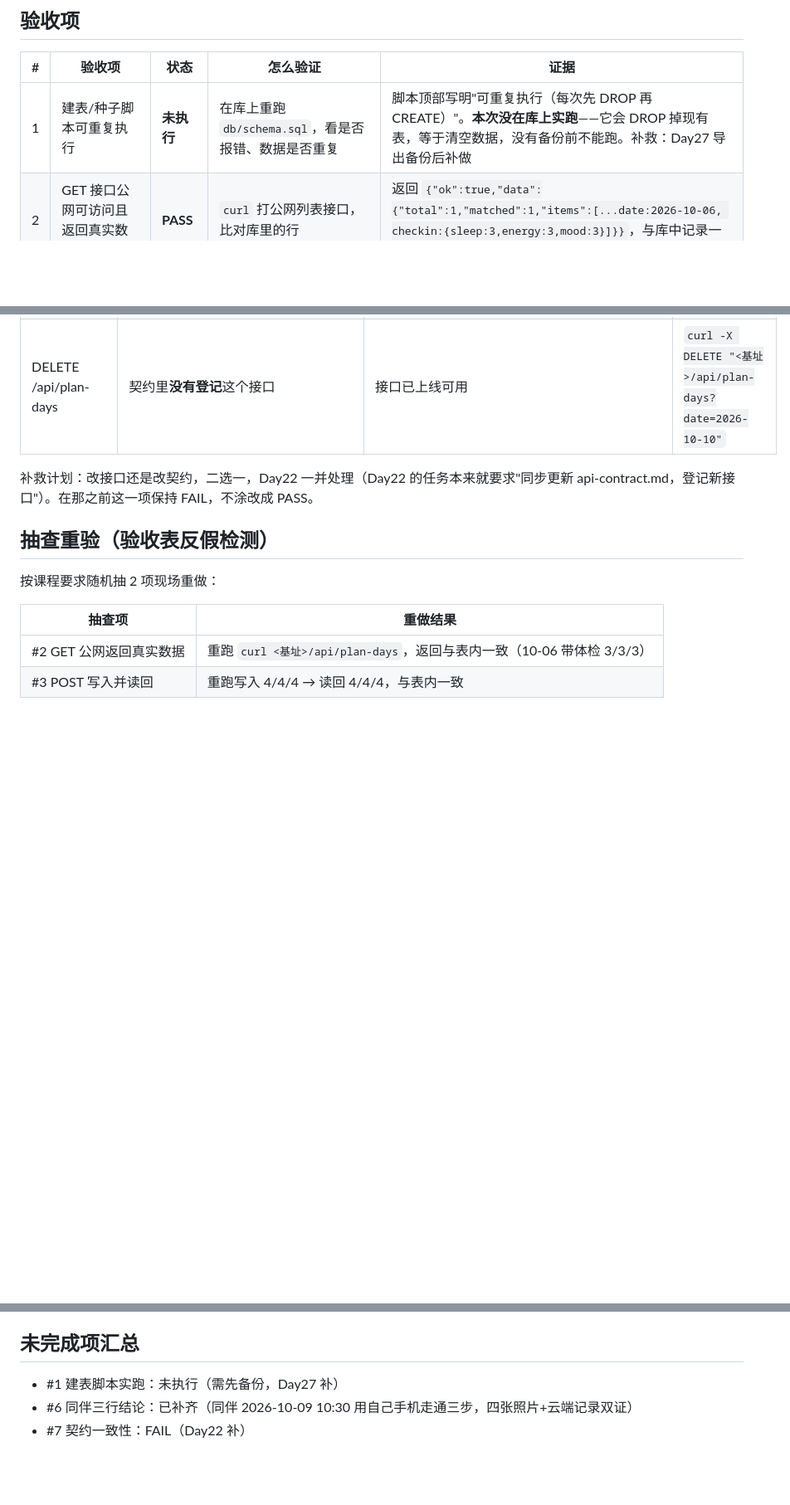
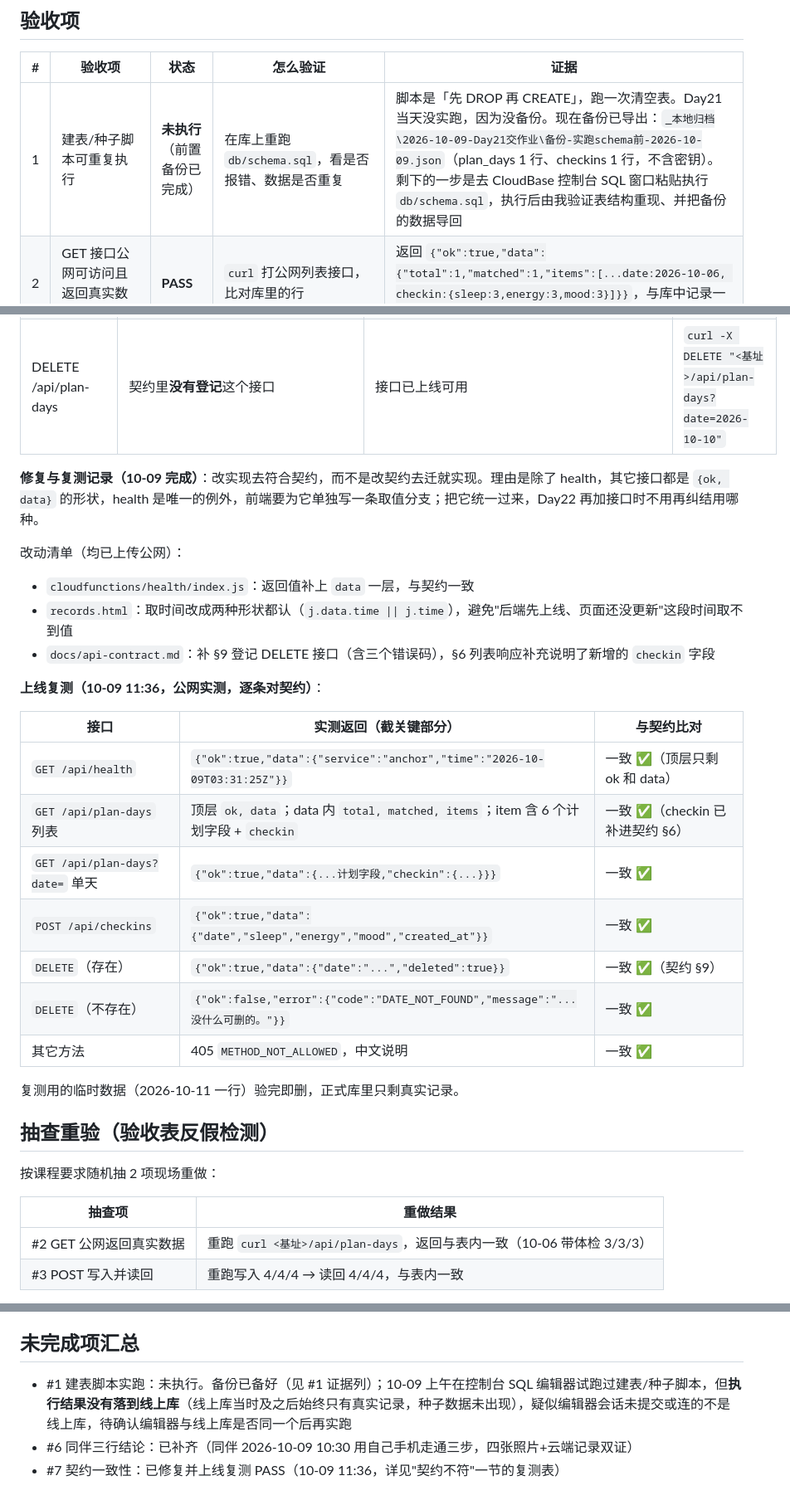
Before and after one commit to gin996hhh/vibe-coding, a Markdown page: docs/day21-第3周验收表.md, 3 parts joined by grey strips. Shown at 83% size. GitHub-like rendering; blank space fills up the shorter version.

Commit message:
Day 21 补｜契约一致性三处不符已修复上线，复测 PASS
改了什么：验收表第 7 项 FAIL 改 PASS，补 10-09 11:36 公网逐接口复测表（health/列表/单天/POST/DELETE/405 七条全对契约）；未完成项汇总同步。
加了什么：无（health 与前端修复在 Day22 提交，见下一笔）。

```diff
--- a/docs/day21-第3周验收表.md
+++ b/docs/day21-第3周验收表.md
@@ -10,7 +10,7 @@
 
 | # | 验收项 | 状态 | 怎么验证 | 证据 |
 |---|---|---|---|---|
-| 1 | 建表/种子脚本可重复执行 | **未执行** | 在库上重跑 `db/schema.sql`，看是否报错、数据是否重复 | 脚本顶部写明"可重复执行（每次先 DROP 再 CREATE）"。**本次没在库上实跑**——它会 DROP 掉现有表，等于清空数据，没有备份前不能跑。补救：Day27 导出备份后补做 |
+| 1 | 建表/种子脚本可重复执行 | **未执行**（前置备份已完成） | 在库上重跑 `db/schema.sql`，看是否报错、数据是否重复 | 脚本是「先 DROP 再 CREATE」，跑一次清空表。Day21 当天没实跑，因为没备份。现在备份已导出：`_本地归档\2026-10-09-Day21交作业\备份-实跑schema前-2026-10-09.json`（plan_days 1 行、checkins 1 行，不含密钥）。剩下的一步是去 CloudBase 控制台 SQL 窗口粘贴执行 `db/schema.sql`，执行后由我验证表结构重现、并把备份的数据导回 |
 | 2 | GET 接口公网可访问且返回真实数据库数据 | **PASS** | `curl` 打公网列表接口，比对库里的行 | 返回 `{"ok":true,"data":{"total":1,"matched":1,"items":[...date:2026-10-06, checkin:{sleep:3,energy:3,mood:3}]}}`，与库中记录一致 |
 | 3 | POST 接口完成真实写入并读回 | **PASS** | 建计划行 → POST 写体检 → GET 读回比对 | 写入 `{"date":"2026-10-09","sleep":4,"energy":4,"mood":4}` 返回 `ok:true` + `created_at:2026-10-09T00:09:09.732+08:00`；读回 `checkin:{sleep:4,energy:4,mood:4}`，写入值等于读回值 |
 | 4 | 数据访问层重构完成且接口行为不变 | **PASS**（附差异说明） | ① 接口文件里搜 SQL 关键字应为 0 次 ② 跑 `tools/check-repository.js` ③ 跑 `tools/regression.py --compare` | ① 三个接口文件搜 `select/insert/update/delete` 命中 3 处，逐条看是 HTTP 方法名 `DELETE` 和 `checkinsRepo.update/insert` 这类函数调用，**真 SQL 0 次** ② repository 一致性 **11/11 通过，0 不一致** ③ 回归 18 条：**通过 11，不一致 7**（差异来源见下节，非重构破坏） |
@@ -43,7 +43,26 @@
 | 第 152 行 列表响应 | `items` 里只有计划字段 | `items` 里多一个 `checkin` 对象 | `curl <基址>/api/plan-days` |
 | DELETE /api/plan-days | 契约里**没有登记**这个接口 | 接口已上线可用 | `curl -X DELETE "<基址>/api/plan-days?date=2026-10-10"` |
 
-补救计划：改接口还是改契约，二选一，Day22 一并处理（Day22 的任务本来就要求"同步更新 api-contract.md，登记新接口"）。在那之前这一项保持 FAIL，不涂改成 PASS。
+**修复与复测记录（10-09 完成）**：改实现去符合契约，而不是改契约去迁就实现。理由是除了 health，其它接口都是 `{ok, data}` 的形状，health 是唯一的例外，前端要为它单独写一条取值分支；把它统一过来，Day22 再加接口时不用再纠结用哪种。
+
+改动清单（均已上传公网）：
+- `cloudfunctions/health/index.js`：返回值补上 `data` 一层，与契约一致
+- `records.html`：取时间改成两种形状都认（`j.data.time || j.time`），避免"后端先上线、页面还没更新"这段时间取不到值
+- `docs/api-contract.md`：补 §9 登记 DELETE 接口（含三个错误码），§6 列表响应补充说明了新增的 `checkin` 字段
+
+**上线复测（10-09 11:36，公网实测，逐条对契约）**：
+
+| 接口 | 实测返回（截关键部分） | 与契约比对 |
+|---|---|---|
+| `GET /api/health` | `{"ok":true,"data":{"service":"anchor","time":"2026-10-09T03:31:25Z"}}` | 一致 ✅（顶层只剩 ok 和 data） |
+| `GET /api/plan-days` 列表 | 顶层 `ok, data`；data 内 `total, matched, items`；item 含 6 个计划字段 + `checkin` | 一致 ✅（checkin 已补进契约 §6） |
+| `GET /api/plan-days?date=` 单天 | `{"ok":true,"data":{...计划字段,"checkin":{...}}}` | 一致 ✅ |
+| `POST /api/checkins` | `{"ok":true,"data":{"date","sleep","energy","mood","created_at"}}` | 一致 ✅ |
+| `DELETE`（存在） | `{"ok":true,"data":{"date":"...","deleted":true}}` | 一致 ✅（契约 §9） |
+| `DELETE`（不存在） | `{"ok":false,"error":{"code":"DATE_NOT_FOUND","message":"...没什么可删的。"}}` | 一致 ✅ |
+| 其它方法 | 405 `METHOD_NOT_ALLOWED`，中文说明 | 一致 ✅ |
+
+复测用的临时数据（2026-10-11 一行）验完即删，正式库里只剩真实记录。
 
 ## 抽查重验（验收表反假检测）
 
@@ -58,6 +77,6 @@
 
 ## 未完成项汇总
 
-- #1 建表脚本实跑：未执行（需先备份，Day27 补）
+- #1 建表脚本实跑：未执行。备份已备好（见 #1 证据列）；10-09 上午在控制台 SQL 编辑器试跑过建表/种子脚本，但**执行结果没有落到线上库**（线上库当时及之后始终只有真实记录，种子数据未出现），疑似编辑器会话未提交或连的不是线上库，待确认编辑器与线上库是否同一个后再实跑
 - #6 同伴三行结论：已补齐（同伴 2026-10-09 10:30 用自己手机走通三步，四张照片+云端记录双证）
-- #7 契约一致性：FAIL（Day22 补）
+- #7 契约一致性：已修复并上线复测 PASS（10-09 11:36，详见"契约不符"一节的复测表）
```
Also changed, not shown: other parts of docs/day21-第3周验收表.md (+1 -1 lines).
